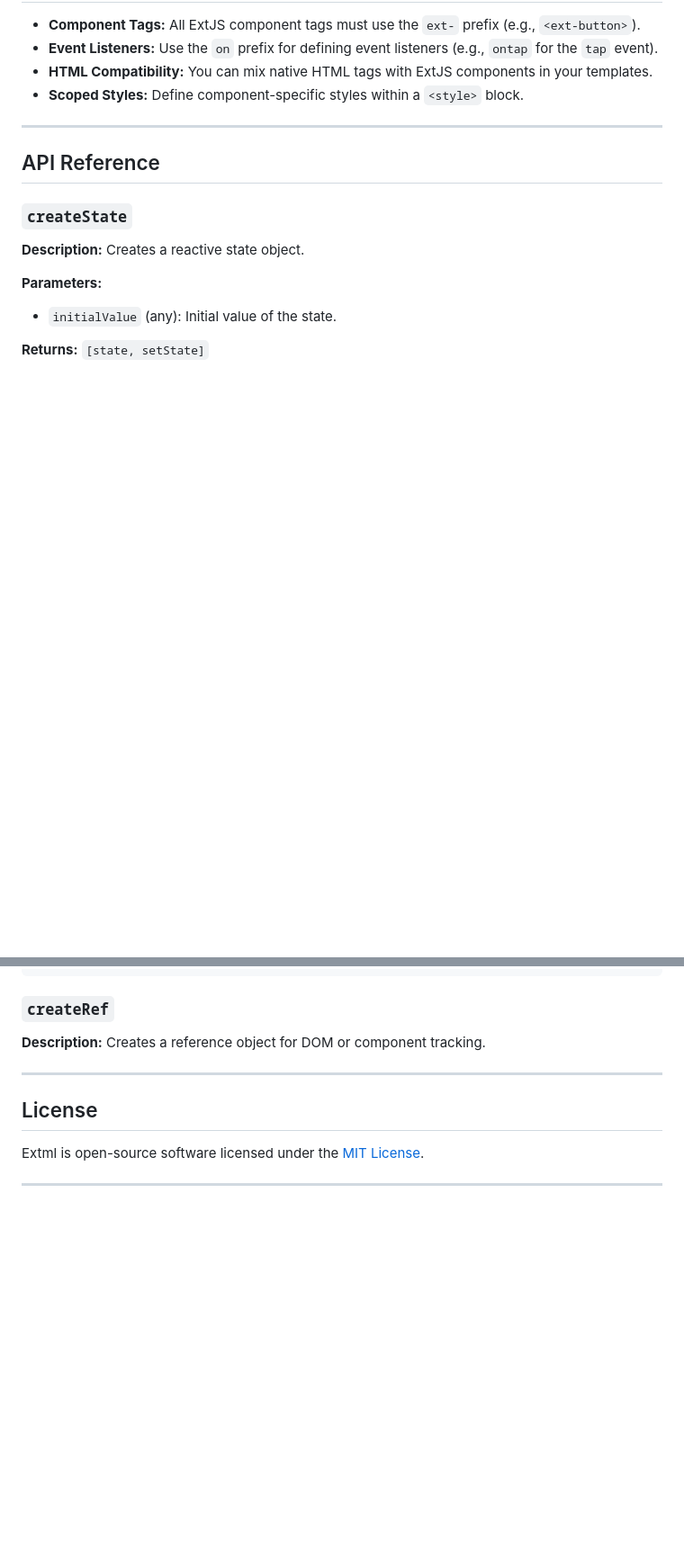
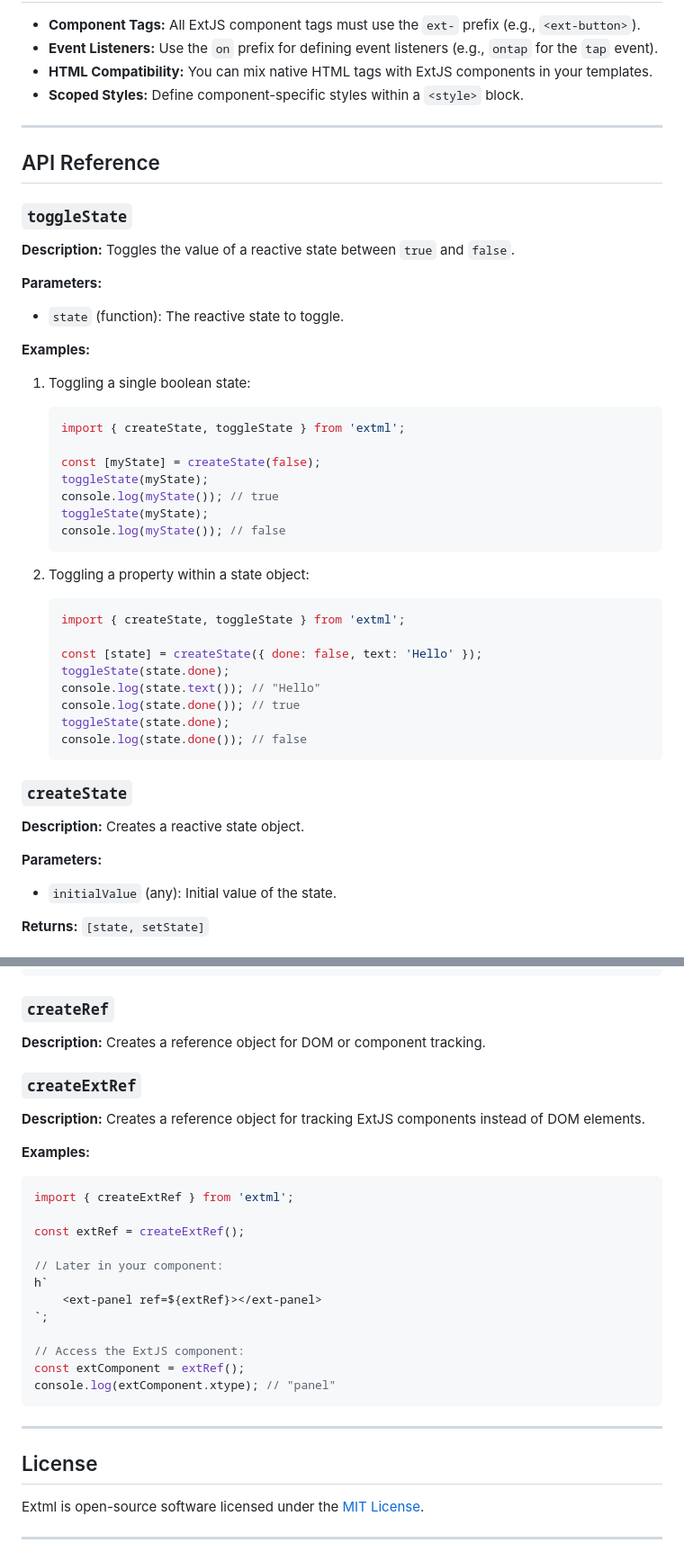
Before and after one commit to fabioricali/html-to-extjs-object, a Markdown page: README.md, 2 parts joined by grey strips. Shown: that part at 90% size. Drawn GitHub-style; blank space fills up the shorter version.

Commit message:
improve doc

````diff
--- a/README.md
+++ b/README.md
@@ -255,6 +262,41 @@ h`
 
 ## API Reference
 
+### `toggleState`
+
+**Description:** Toggles the value of a reactive state between `true` and `false`.
+
+**Parameters:**
+
+- `state` (function): The reactive state to toggle.
+
+**Examples:**
+
+1. Toggling a single boolean state:
+
+   ```javascript
+   import { createState, toggleState } from 'extml';
+
+   const [myState] = createState(false);
+   toggleState(myState);
+   console.log(myState()); // true
+   toggleState(myState);
+   console.log(myState()); // false
+   ```
+
+2. Toggling a property within a state object:
+
+   ```javascript
+   import { createState, toggleState } from 'extml';
+
+   const [state] = createState({ done: false, text: 'Hello' });
+   toggleState(state.done);
+   console.log(state.text()); // "Hello"
+   console.log(state.done()); // true
+   toggleState(state.done);
+   console.log(state.done()); // false
+   ```
+
 ### `createState`
 
 **Description:** Creates a reactive state object.
@@ -310,6 +352,27 @@ const derived = createDerivedState(() => value() * 2, value);
 
 **Description:** Creates a reference object for DOM or component tracking.
 
+### `createExtRef`
+
+**Description:** Creates a reference object for tracking ExtJS components instead of DOM elements.
+
+**Examples:**
+
+```javascript
+import { createExtRef } from 'extml';
+
+const extRef = createExtRef();
+
+// Later in your component:
+h`
+    <ext-panel ref=${extRef}></ext-panel>
+`;
+
+// Access the ExtJS component:
+const extComponent = extRef();
+console.log(extComponent.xtype); // "panel"
+```
+
 ---
 
 ## License
````
Also changed, not shown: other parts of README.md (+15 -8 lines).
